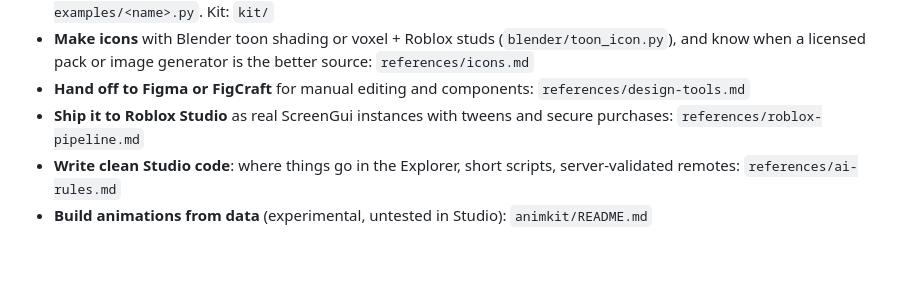
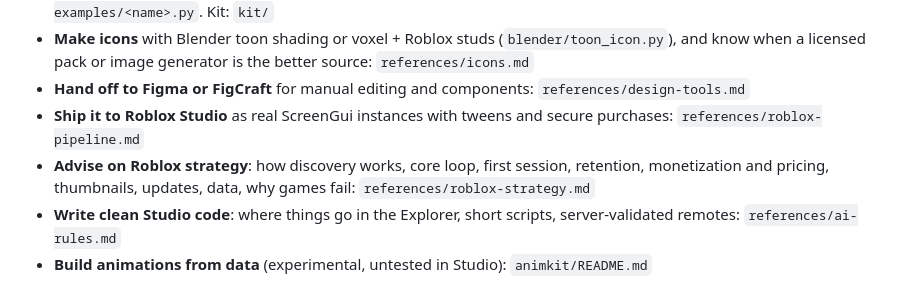
Before and after one commit to Nomako20/ai-roblox-tools, a Markdown page: SKILL.md, the part around the change. Rendered like a GitHub page; blank space fills up the shorter version.

```diff
--- a/SKILL.md
+++ b/SKILL.md
@@ -17,6 +17,7 @@ Hey Claude, when someone asks for Roblox UI, know that you can do all of this. P
 - **Make icons** with Blender toon shading or voxel + Roblox studs (`blender/toon_icon.py`), and know when a licensed pack or image generator is the better source: `references/icons.md`
 - **Hand off to Figma or FigCraft** for manual editing and components: `references/design-tools.md`
 - **Ship it to Roblox Studio** as real ScreenGui instances with tweens and secure purchases: `references/roblox-pipeline.md`
+- **Advise on Roblox strategy**: how discovery works, core loop, first session, retention, monetization and pricing, thumbnails, updates, data, why games fail: `references/roblox-strategy.md`
 - **Write clean Studio code**: where things go in the Explorer, short scripts, server-validated remotes: `references/ai-rules.md`
 - **Build animations from data** (experimental, untested in Studio): `animkit/README.md`
 
```
Also changed, not shown: README.md (+36 -24 lines), references/roblox-strategy.md (added, +115 -0 lines), examples/banner.png (added), 1 other file.
